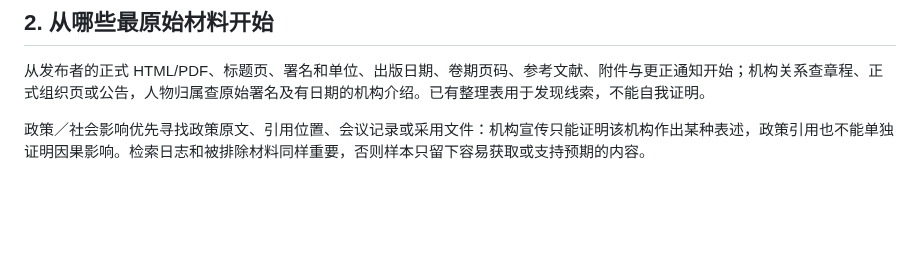
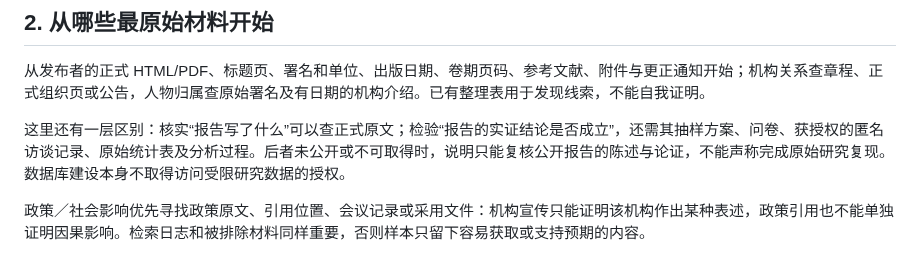
Before and after one commit to normaltank/DataBase, a Markdown page: work/研究平台深度标准调研.md, the part around the change. Rendered like a GitHub page; blank space fills up the shorter version.

Commit message:
Clarify original evidence needed for empirical conclusions

```diff
--- a/work/研究平台深度标准调研.md
+++ b/work/研究平台深度标准调研.md
@@ -15,6 +15,8 @@
 ## 2. 从哪些最原始材料开始
 
 从发布者的正式 HTML/PDF、标题页、署名和单位、出版日期、卷期页码、参考文献、附件与更正通知开始；机构关系查章程、正式组织页或公告，人物归属查原始署名及有日期的机构介绍。已有整理表用于发现线索，不能自我证明。
+
+这里还有一层区别：核实“报告写了什么”可以查正式原文；检验“报告的实证结论是否成立”，还需其抽样方案、问卷、获授权的匿名访谈记录、原始统计表及分析过程。后者未公开或不可取得时，说明只能复核公开报告的陈述与论证，不能声称完成原始研究复现。数据库建设本身不取得访问受限研究数据的授权。
 
 政策／社会影响优先寻找政策原文、引用位置、会议记录或采用文件：机构宣传只能证明该机构作出某种表述，政策引用也不能单独证明因果影响。检索日志和被排除材料同样重要，否则样本只留下容易获取或支持预期的内容。
 
```
